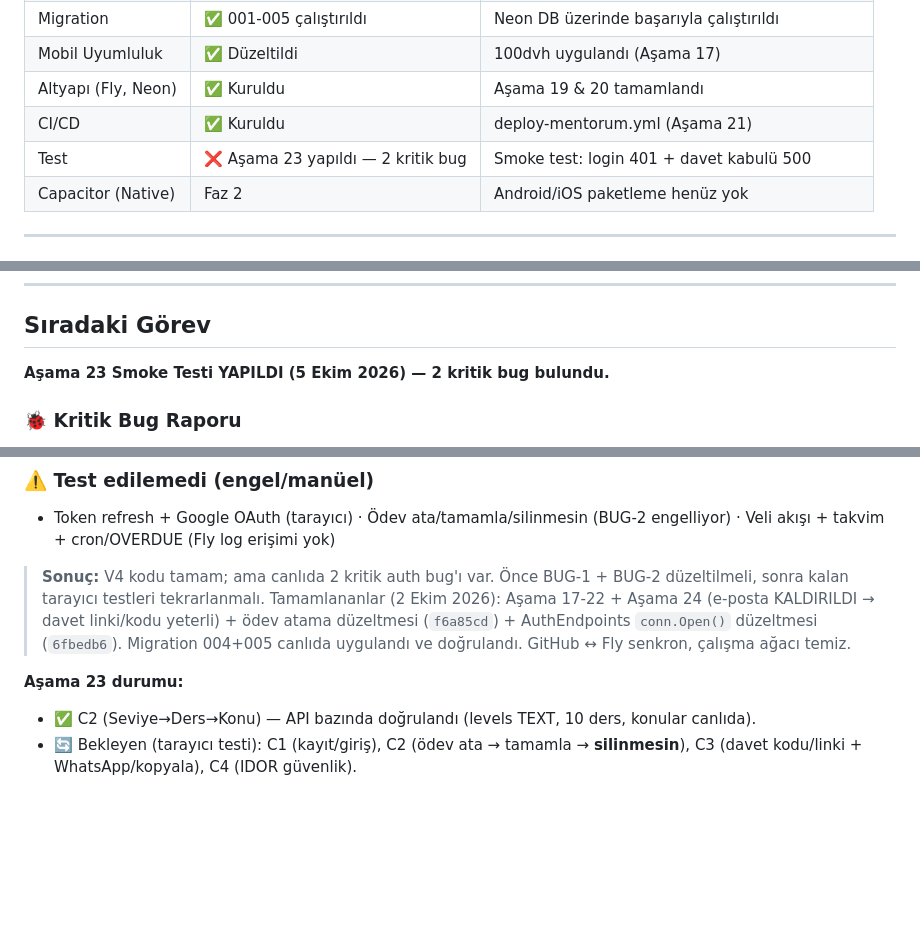
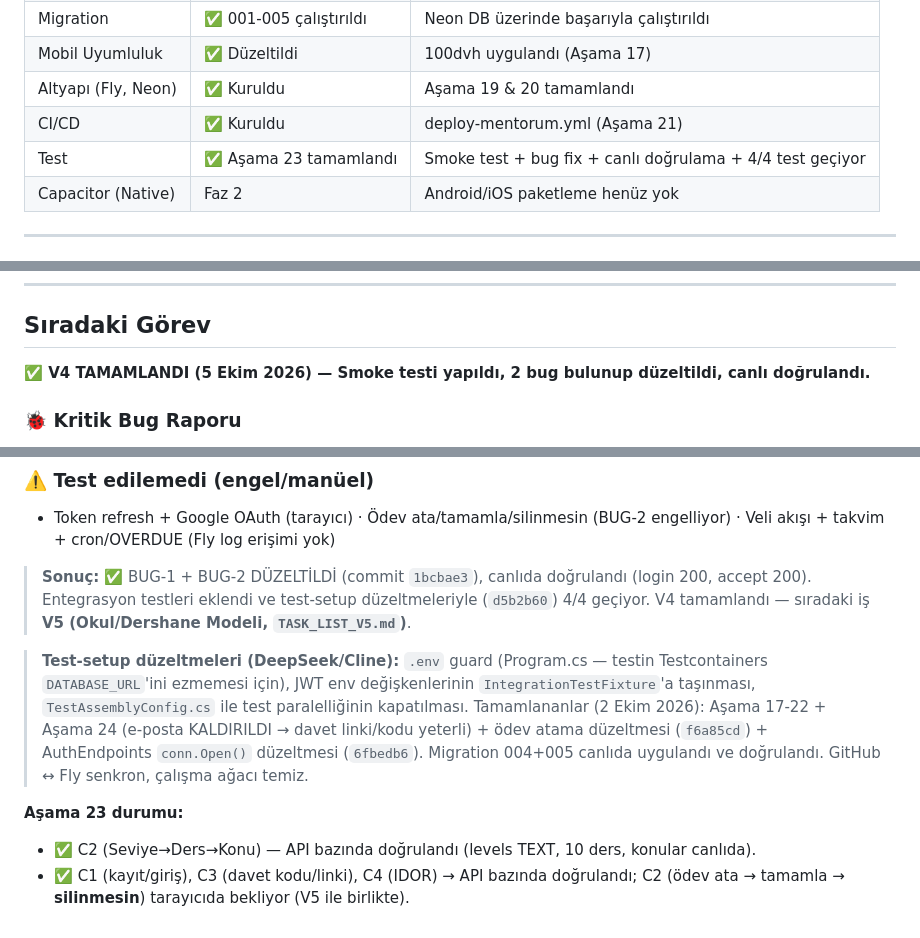
Before and after one commit to canoser/tasklist, a Markdown page: mentörüm/docs/TASK_LIST_V4.md, 3 parts joined by grey strips. Rendered like a GitHub page; blank space fills up the shorter version.

```diff
--- a/mentörüm/docs/TASK_LIST_V4.md
+++ b/mentörüm/docs/TASK_LIST_V4.md
@@ -16,7 +16,7 @@
 | Mobil Uyumluluk | ✅ Düzeltildi | 100dvh uygulandı (Aşama 17) |
 | Altyapı (Fly, Neon) | ✅ Kuruldu | Aşama 19 & 20 tamamlandı |
 | CI/CD | ✅ Kuruldu | deploy-mentorum.yml (Aşama 21) |
-| Test | ❌ Aşama 23 yapıldı — 2 kritik bug | Smoke test: login 401 + davet kabulü 500 |
+| Test | ✅ Aşama 23 tamamlandı | Smoke test + bug fix + canlı doğrulama + 4/4 test geçiyor |
 | Capacitor (Native) | Faz 2 | Android/iOS paketleme henüz yok |
 
 ---
@@ -271,7 +271,7 @@
 
 ## Sıradaki Görev
 
-**Aşama 23 Smoke Testi YAPILDI (5 Ekim 2026) — 2 kritik bug bulundu.**
+**✅ V4 TAMAMLANDI (5 Ekim 2026) — Smoke testi yapıldı, 2 bug bulunup düzeltildi, canlı doğrulandı.**
 
 ### 🐞 Kritik Bug Raporu
 1. **BUG-1 — E-posta+şifre girişi çalışmıyor (401).** Login `SELECT * FROM users` → Dapper, `password_hash` → `PasswordHash` eşlemesini yapamıyor (projede `DefaultTypeMap.MatchNamesWithUnderscores = true` YOK). Sonuç: `PasswordHash == null` → her giriş 401. Google giriş de etkilenir (`is_active` → `IsActive`=0 → 401). **Çözüm:** `Program.cs`'e `Dapper.DefaultTypeMap.MatchNamesWithUnderscores = true;` ekle VEYA login sorgusunu açık alias'la yaz (`password_hash AS PasswordHash`, `is_active AS IsActive`).
@@ -285,9 +285,11 @@
 ### ⚠️ Test edilemedi (engel/manüel)
 - Token refresh + Google OAuth (tarayıcı) · Ödev ata/tamamla/silinmesin (BUG-2 engelliyor) · Veli akışı + takvim + cron/OVERDUE (Fly log erişimi yok)
 
-> **Sonuç:** V4 kodu tamam; ama canlıda 2 kritik auth bug'ı var. Önce BUG-1 + BUG-2 düzeltilmeli, sonra kalan tarayıcı testleri tekrarlanmalı.
+> **Sonuç:** ✅ BUG-1 + BUG-2 DÜZELTİLDİ (commit `1bcbae3`), canlıda doğrulandı (login 200, accept 200). Entegrasyon testleri eklendi ve test-setup düzeltmeleriyle (`d5b2b60`) 4/4 geçiyor. V4 tamamlandı — sıradaki iş **V5 (Okul/Dershane Modeli, `TASK_LIST_V5.md`)**.
+
+> **Test-setup düzeltmeleri (DeepSeek/Cline):** `.env` guard (Program.cs — testin Testcontainers `DATABASE_URL`'ini ezmemesi için), JWT env değişkenlerinin `IntegrationTestFixture`'a taşınması, `TestAssemblyConfig.cs` ile test paralelliğinin kapatılması.
 > Tamamlananlar (2 Ekim 2026): Aşama 17-22 + Aşama 24 (e-posta KALDIRILDI → davet linki/kodu yeterli) + ödev atama düzeltmesi (`f6a85cd`) + AuthEndpoints `conn.Open()` düzeltmesi (`6fbedb6`). Migration 004+005 canlıda uygulandı ve doğrulandı. GitHub ↔ Fly senkron, çalışma ağacı temiz.
 
 **Aşama 23 durumu:**
 - ✅ C2 (Seviye→Ders→Konu) — API bazında doğrulandı (levels TEXT, 10 ders, konular canlıda).
-- 🔄 Bekleyen (tarayıcı testi): C1 (kayıt/giriş), C2 (ödev ata → tamamla → **silinmesin**), C3 (davet kodu/linki + WhatsApp/kopyala), C4 (IDOR güvenlik).
+- ✅ C1 (kayıt/giriş), C3 (davet kodu/linki), C4 (IDOR) → API bazında doğrulandı; C2 (ödev ata → tamamla → **silinmesin**) tarayıcıda bekliyor (V5 ile birlikte).
```
Also changed, not shown: mentörüm/docs/AJAN_KONUSMALARI_HATALAR_TESPITLER.md (+20 -0 lines).
